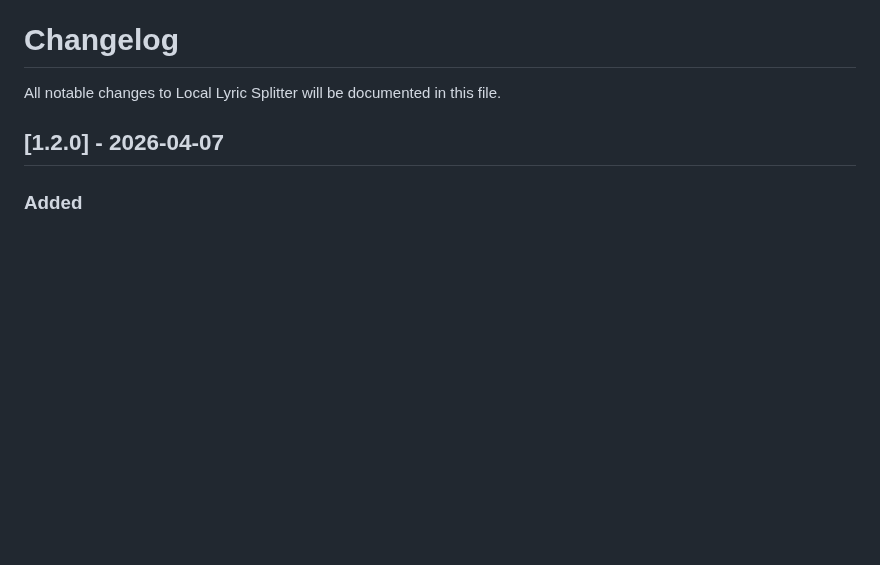
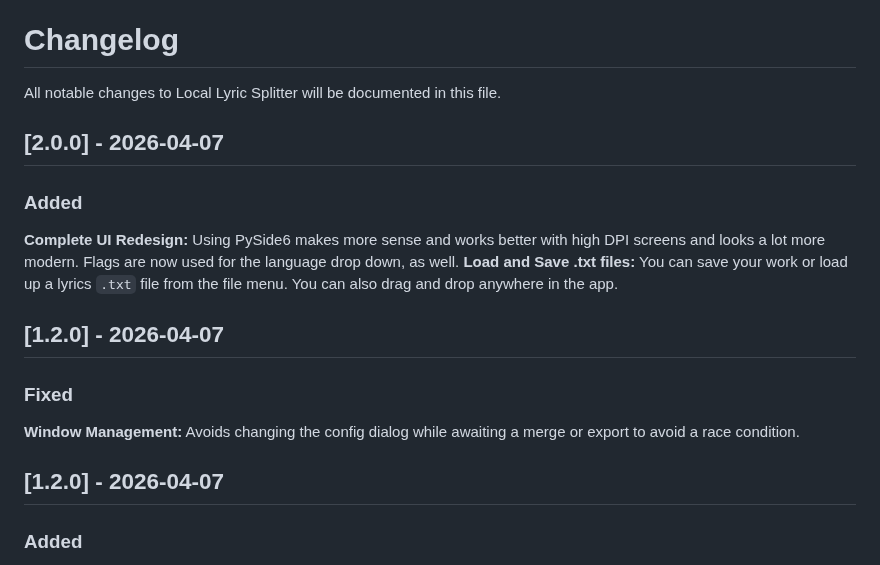
Before and after one commit to mattjoykaraoke/LocalLyricSplitter, a Markdown page: CHANGELOG.md, the part around the change. Drawn GitHub-style; blank space fills up the shorter version.

```diff
--- a/CHANGELOG.md
+++ b/CHANGELOG.md
@@ -1,6 +1,17 @@
 # Changelog
 
 All notable changes to Local Lyric Splitter will be documented in this file.
+
+## [2.0.0] - 2026-04-07
+
+### Added
+**Complete UI Redesign:** Using PySide6 makes more sense and works better with high DPI screens and looks a lot more modern. Flags are now used for the language drop down, as well.
+**Load and Save .txt files:** You can save your work or load up a lyrics `.txt` file from the file menu. You can also drag and drop anywhere in the app.
+
+## [1.2.0] - 2026-04-07
+
+### Fixed
+**Window Management:** Avoids changing the config dialog while awaiting a merge or export to avoid a race condition.
 
 ## [1.2.0] - 2026-04-07
 
```
Also changed, not shown: README.md (+2 -1 lines), assets/example1.png (deleted), assets/example2.png (deleted), assets/example3.png (deleted), assets/screenshot1.png, 9 other files.
